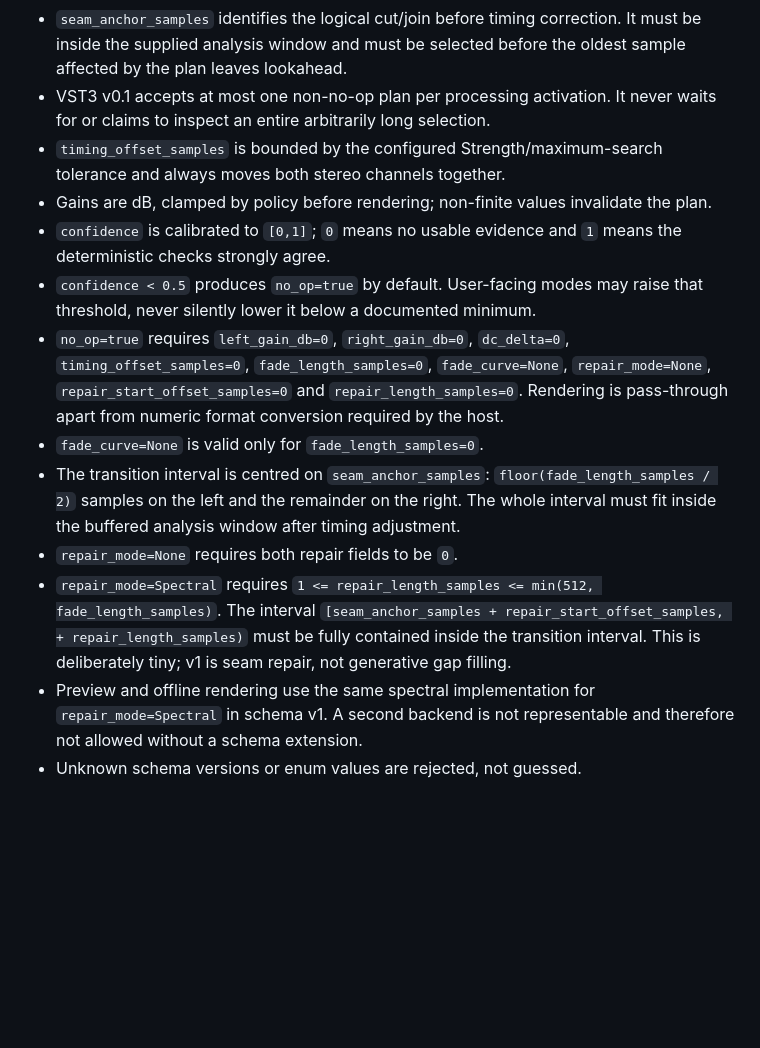
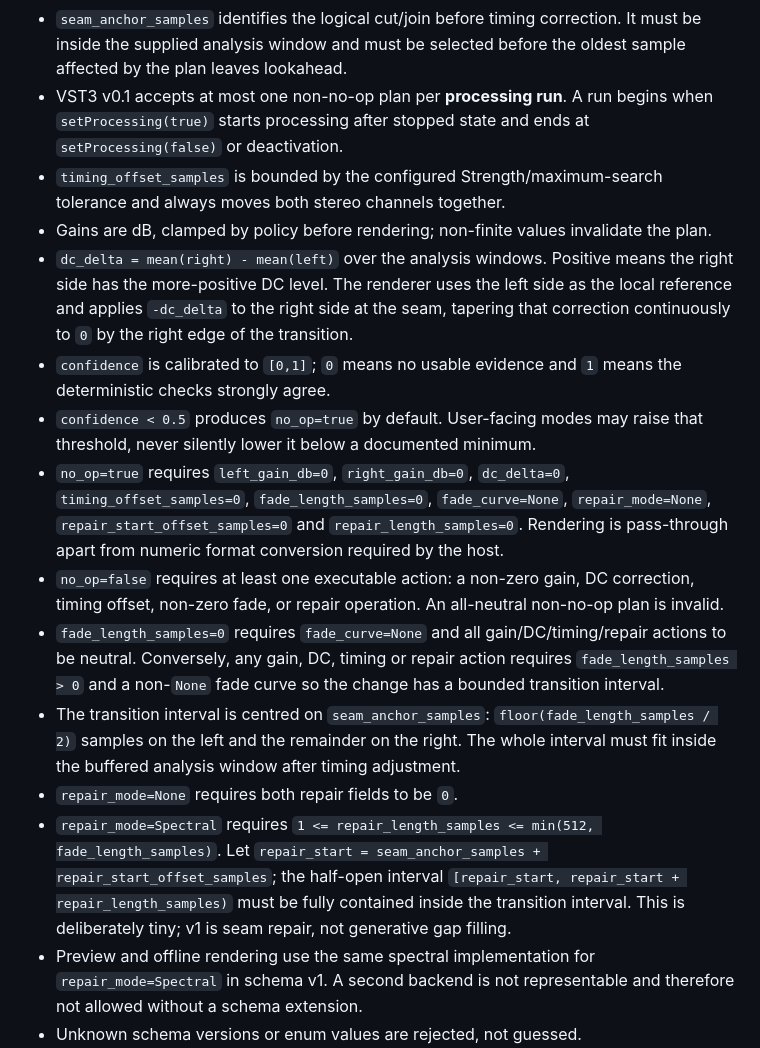
Before and after one commit to twojstar/twojstar, a Markdown page: audacity/smart-edit/README.md, the part around one of its changes. Drawn GitHub-style; blank space fills up the shorter version.

```diff
--- a/audacity/smart-edit/README.md
+++ b/audacity/smart-edit/README.md
@@ -79,16 +93,18 @@ Rules:
 
 - Coordinates are always **samples**, never milliseconds. `seam_anchor_samples` is relative to the current bounded analysis-window start, not to an unknowable VST3 selection/timeline start. A future host adapter owns conversion to/from project coordinates.
 - `seam_anchor_samples` identifies the logical cut/join before timing correction. It must be inside the supplied analysis window and must be selected before the oldest sample affected by the plan leaves lookahead.
-- VST3 v0.1 accepts at most one non-no-op plan per processing activation. It never waits for or claims to inspect an entire arbitrarily long selection.
+- VST3 v0.1 accepts at most one non-no-op plan per **processing run**. A run begins when `setProcessing(true)` starts processing after stopped state and ends at `setProcessing(false)` or deactivation.
 - `timing_offset_samples` is bounded by the configured Strength/maximum-search tolerance and always moves both stereo channels together.
 - Gains are dB, clamped by policy before rendering; non-finite values invalidate the plan.
+- `dc_delta = mean(right) - mean(left)` over the analysis windows. Positive means the right side has the more-positive DC level. The renderer uses the left side as the local reference and applies `-dc_delta` to the right side at the seam, tapering that correction continuously to `0` by the right edge of the transition.
 - `confidence` is calibrated to `[0,1]`; `0` means no usable evidence and `1` means the deterministic checks strongly agree.
 - `confidence < 0.5` produces `no_op=true` by default. User-facing modes may raise that threshold, never silently lower it below a documented minimum.
 - `no_op=true` requires `left_gain_db=0`, `right_gain_db=0`, `dc_delta=0`, `timing_offset_samples=0`, `fade_length_samples=0`, `fade_curve=None`, `repair_mode=None`, `repair_start_offset_samples=0` and `repair_length_samples=0`. Rendering is pass-through apart from numeric format conversion required by the host.
-- `fade_curve=None` is valid only for `fade_length_samples=0`.
+- `no_op=false` requires at least one executable action: a non-zero gain, DC correction, timing offset, non-zero fade, or repair operation. An all-neutral non-no-op plan is invalid.
+- `fade_length_samples=0` requires `fade_curve=None` and all gain/DC/timing/repair actions to be neutral. Conversely, any gain, DC, timing or repair action requires `fade_length_samples > 0` and a non-`None` fade curve so the change has a bounded transition interval.
 - The transition interval is centred on `seam_anchor_samples`: `floor(fade_length_samples / 2)` samples on the left and the remainder on the right. The whole interval must fit inside the buffered analysis window after timing adjustment.
 - `repair_mode=None` requires both repair fields to be `0`.
-- `repair_mode=Spectral` requires `1 <= repair_length_samples <= min(512, fade_length_samples)`. The interval `[seam_anchor_samples + repair_start_offset_samples, + repair_length_samples)` must be fully contained inside the transition interval. This is deliberately tiny; v1 is seam repair, not generative gap filling.
+- `repair_mode=Spectral` requires `1 <= repair_length_samples <= min(512, fade_length_samples)`. Let `repair_start = seam_anchor_samples + repair_start_offset_samples`; the half-open interval `[repair_start, repair_start + repair_length_samples)` must be fully contained inside the transition interval. This is deliberately tiny; v1 is seam repair, not generative gap filling.
 - Preview and offline rendering use the same spectral implementation for `repair_mode=Spectral` in schema v1. A second backend is not representable and therefore not allowed without a schema extension.
 - Unknown schema versions or enum values are rejected, not guessed.
 - Serialization, if added later, must include `schema_version`; the in-memory C++ type remains the source of truth.
```
Also changed, not shown: other parts of audacity/smart-edit/README.md (+19 -5 lines).
